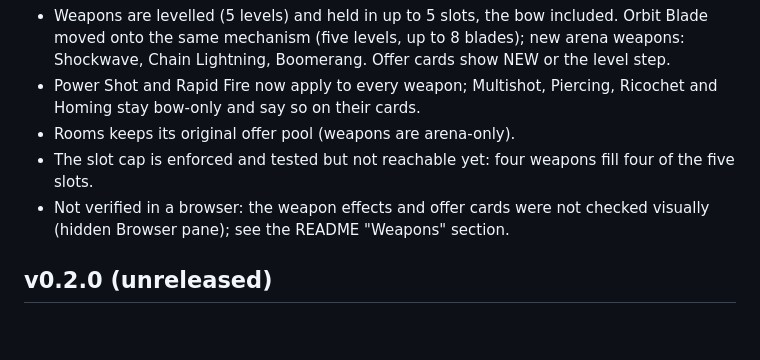
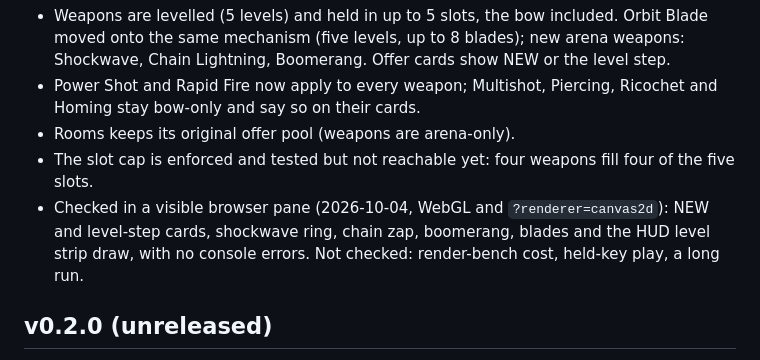
Before and after one commit to winstonyli/arrow-game, a Markdown page: CHANGELOG.md, the part around the change. Rendered like a GitHub page; blank space fills up the shorter version.

```diff
--- a/CHANGELOG.md
+++ b/CHANGELOG.md
@@ -10,7 +10,7 @@ Versioning and what counts as a release: see "Versioning and commits" in the REA
 - Power Shot and Rapid Fire now apply to every weapon; Multishot, Piercing, Ricochet and Homing stay bow-only and say so on their cards.
 - Rooms keeps its original offer pool (weapons are arena-only).
 - The slot cap is enforced and tested but not reachable yet: four weapons fill four of the five slots.
-- Not verified in a browser: the weapon effects and offer cards were not checked visually (hidden Browser pane); see the README "Weapons" section.
+- Checked in a visible browser pane (2026-10-04, WebGL and `?renderer=canvas2d`): NEW and level-step cards, shockwave ring, chain zap, boomerang, blades and the HUD level strip draw, with no console errors. Not checked: render-bench cost, held-key play, a long run.
 
 ## v0.2.0 (unreleased)
 TypeScript, Vite and Bun; no gameplay or sim change (`SIM_VERSION` 2, `REPLAY_VERSION` 1). The golden fixtures are byte-identical to v0.1.0 and still reproduce, so replays recorded on v0.1.0 stay valid. `package.json` reads `0.2.0-dev` until the owner cuts the release.
```
Also changed, not shown: README.md (+1 -1 lines).
